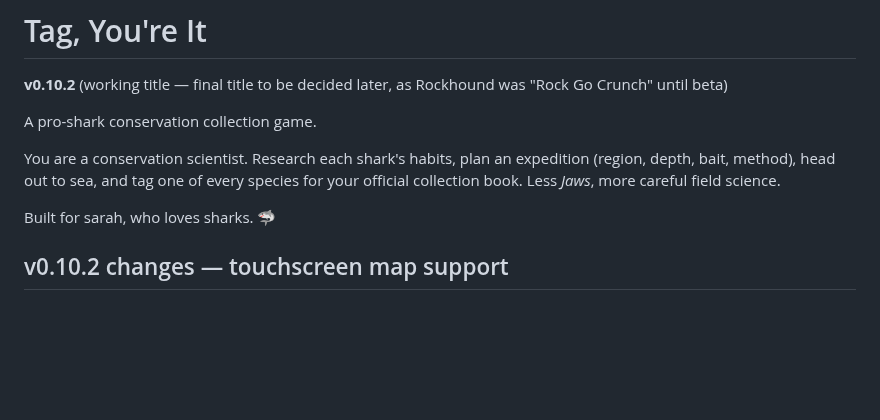
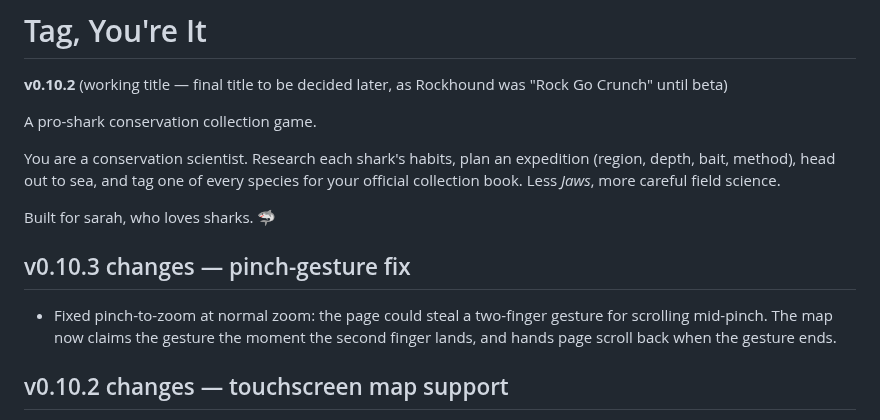
Before and after one commit to cyan-fox-avery/tag-along, a Markdown page: README.md, the part around the change. Rendered like a GitHub page; blank space fills up the shorter version.

Commit message:
v0.10.3: changelog

```diff
--- a/README.md
+++ b/README.md
@@ -10,6 +10,10 @@ species for your official collection book. Less *Jaws*, more careful field
 science.
 
 Built for sarah, who loves sharks. 🦈
+
+## v0.10.3 changes — pinch-gesture fix
+
+- Fixed pinch-to-zoom at normal zoom: the page could steal a two-finger gesture for scrolling mid-pinch. The map now claims the gesture the moment the second finger lands, and hands page scroll back when the gesture ends.
 
 ## v0.10.2 changes — touchscreen map support
 
```
